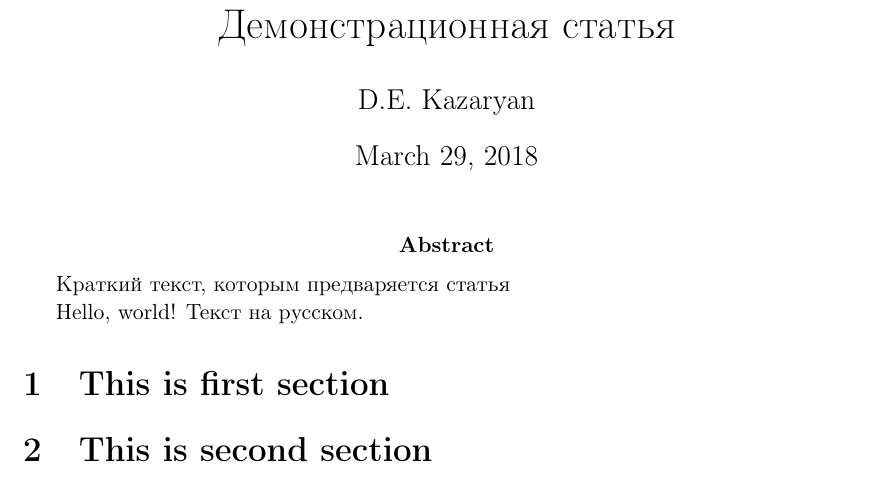
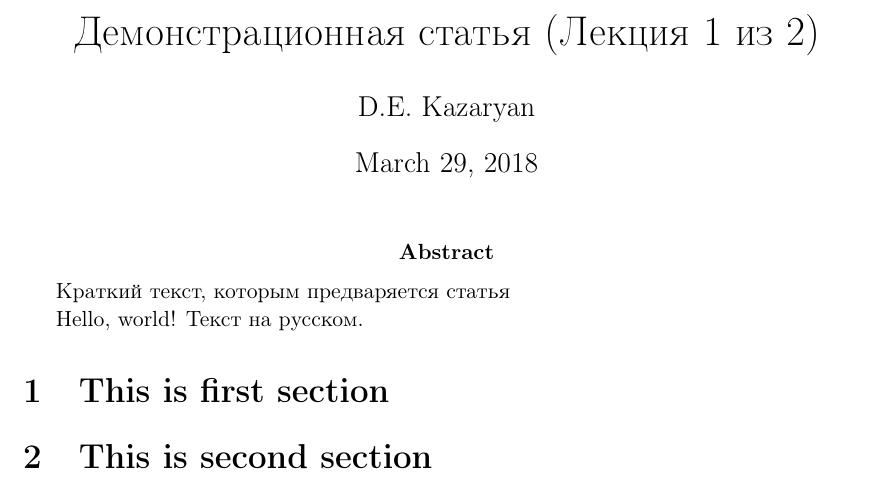
Before and after one commit to 1x0r/it_lectures, a LaTeX document (Lecture_01.tex): part of page 1 of 2, cut so that both start at the same text. Compiled offline with pdfLaTeX.

Commit message:
Изменен заголовок

```diff
--- a/Lecture_01.tex
+++ b/Lecture_01.tex
@@ -8,7 +8,7 @@
 \usepackage[T2A]{fontenc}
 \usepackage[russian, english]{babel}
 
-\title{Демонстрационная статья}
+\title{Демонстрационная статья (Лекция 1 из 2)}
 \date{\today}
 \author{D.E. Kazaryan}
 
```
